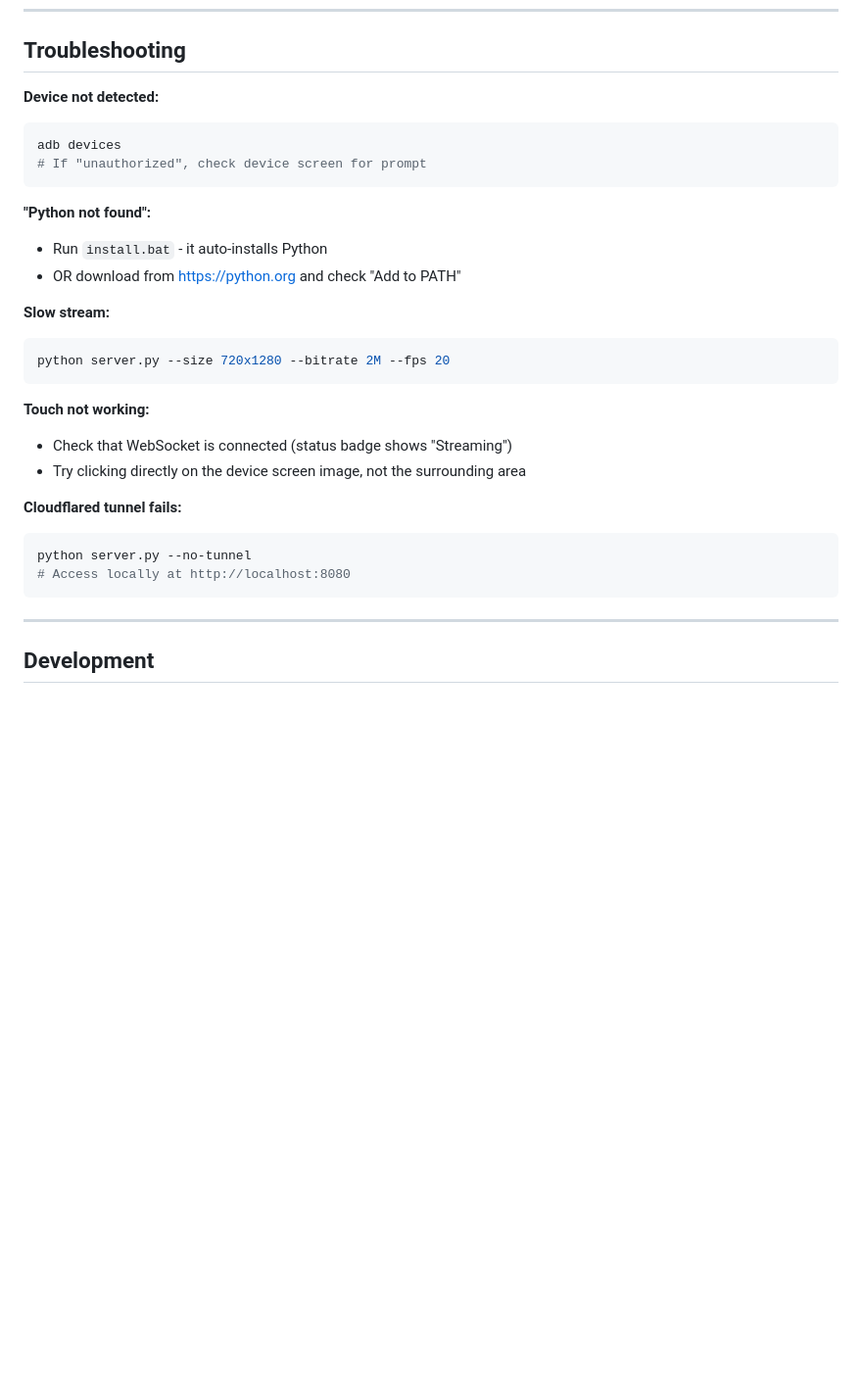
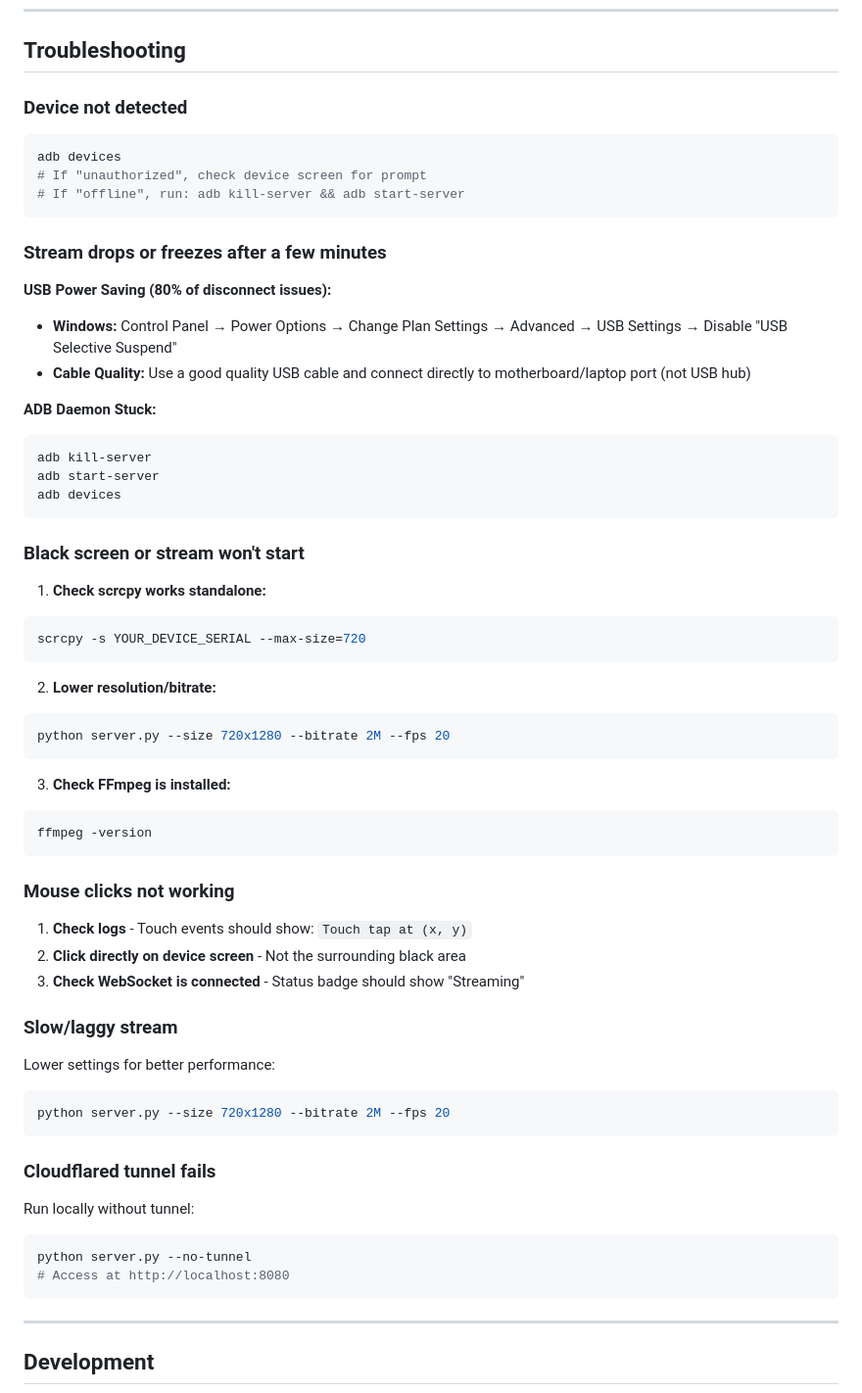
Before and after one commit to sammysam254/usbstream, a Markdown page: README.md, the part around the change. Shown at 98% size. Rendered like a GitHub page; blank space fills up the shorter version.

Commit message:
docs: add comprehensive troubleshooting guide for stability issues

````diff
--- a/README.md
+++ b/README.md
@@ -194,29 +194,62 @@ Android device (USB)
 
 ## Troubleshooting
 
-**Device not detected:**
+### Device not detected
 ```bash
 adb devices
 # If "unauthorized", check device screen for prompt
+# If "offline", run: adb kill-server && adb start-server
 ```
 
-**"Python not found":**
-- Run `install.bat` - it auto-installs Python
-- OR download from https://python.org and check "Add to PATH"
+### **Stream drops or freezes after a few minutes**
 
-**Slow stream:**
+**USB Power Saving (80% of disconnect issues):**
+- **Windows:** Control Panel → Power Options → Change Plan Settings → Advanced → USB Settings → Disable "USB Selective Suspend"
+- **Cable Quality:** Use a good quality USB cable and connect directly to motherboard/laptop port (not USB hub)
+
+**ADB Daemon Stuck:**
+```bash
+adb kill-server
+adb start-server
+adb devices
+```
+
+### **Black screen or stream won't start**
+
+1. **Check scrcpy works standalone:**
+```bash
+scrcpy -s YOUR_DEVICE_SERIAL --max-size=720
+```
+
+2. **Lower resolution/bitrate:**
 ```bash
 python server.py --size 720x1280 --bitrate 2M --fps 20
 ```
 
-**Touch not working:**
-- Check that WebSocket is connected (status badge shows "Streaming")
-- Try clicking directly on the device screen image, not the surrounding area
+3. **Check FFmpeg is installed:**
+```bash
+ffmpeg -version
+```
 
-**Cloudflared tunnel fails:**
+### **Mouse clicks not working**
+
+1. **Check logs** - Touch events should show: `Touch tap at (x, y)`
+2. **Click directly on device screen** - Not the surrounding black area
+3. **Check WebSocket is connected** - Status badge should show "Streaming"
+
+### **Slow/laggy stream**
+
+Lower settings for better performance:
+```bash
+python server.py --size 720x1280 --bitrate 2M --fps 20
+```
+
+### **Cloudflared tunnel fails**
+
+Run locally without tunnel:
 ```bash
 python server.py --no-tunnel
-# Access locally at http://localhost:8080
+# Access at http://localhost:8080
 ```
 
 ---
````
